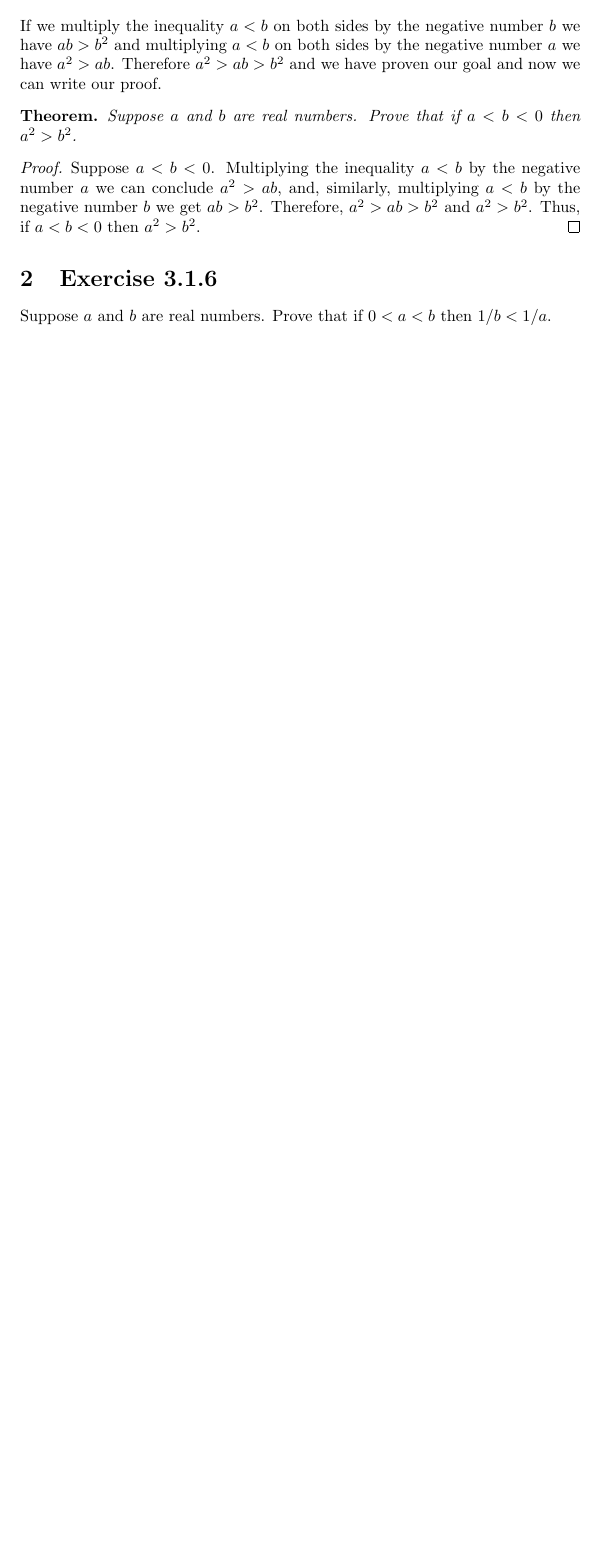
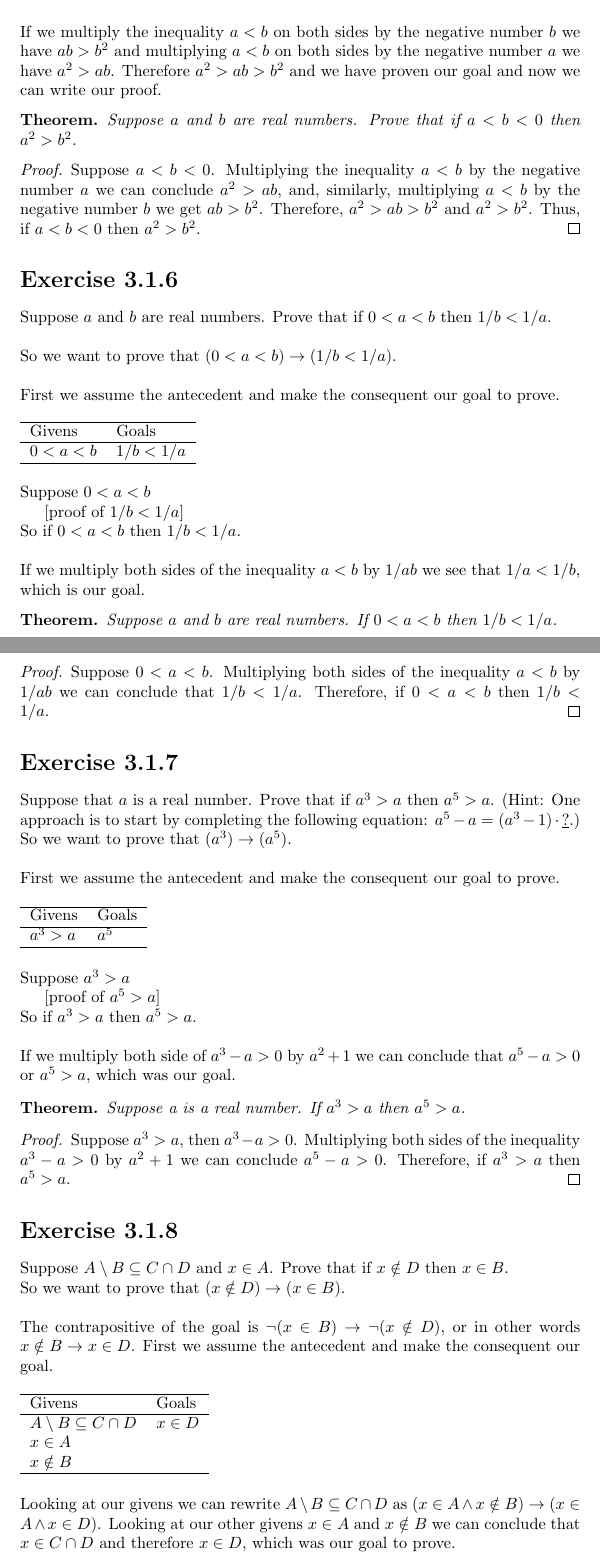
Before and after one commit to mmace3/velleman_proveit, a LaTeX document (3.1/3.1.tex): part of the page before the commit and two parts of pages 1 and 2 of 4 after it, the two joined at a grey line, cut so that both start at the same text, the shorter picture padded with empty space. Compiled offline with pdfLaTeX.

Commit message:
done up to 3.1.10

```diff
--- a/3.1/3.1.tex
+++ b/3.1/3.1.tex
@@ -61,6 +61,79 @@ Suppose $a<b<0$. Multiplying the inequality $a<b$ by the negative number $a$ we
 \end{proof}
 
 
-\section{Exercise 3.1.6}
-Suppose $a$ and $b$ are real numbers. Prove that if $0<a<b$ then $1/b < 1/a$.
+\section*{Exercise 3.1.6}
+Suppose $a$ and $b$ are real numbers. Prove that if $0<a<b$ then $1/b < 1/a$. \\
 
+\n So we want to prove that
+$(0<a<b) \rightarrow (1/b < 1/a)$. \\
+
+\n First we assume the antecedent and make the consequent our goal to prove.
+
+\begin{table}[h]
+\begin{tabular}{ll}
+\hline
+Givens & Goals   \\ \hline
+$0<a<b$ & $1/b < 1/a$   \\ \hline
+\end{tabular}
+\end{table}
+
+\n Suppose $0<a<b$ \\
+\indent [proof of $1/b < 1/a$] \\
+\n So if $0<a<b$ then $1/b < 1/a$. \\
+
+\n If we multiply both sides of the inequality $a<b$ by $1/ab$ we see that $1/a < 1/b$, which is our goal.
+
+\begin{theorem} Suppose $a$ and $b$ are real numbers. If $0<a<b$ then $1/b < 1/a$.
+\end{theorem}
+\begin{proof}
+Suppose $0<a<b$. Multiplying both sides of the inequality $a<b$ by $1/ab$ we can conclude that $1/b < 1/a$. Therefore, if $0<a<b$ then $1/b < 1/a$.
+\end{proof}
+
+\section*{Exercise 3.1.7}
+Suppose that $a$ is a real number. Prove that if $a^3 > a$ then $a^5 > a$. (Hint: One approach is to start by completing the following equation: $a^5 - a = (a^3 - 1) \cdot \text{\underline{?}}$.)
+
+\n So we want to prove that
+$(a^3) \rightarrow (a^5)$. \\
+
+\n First we assume the antecedent and make the consequent our goal to prove.
+
+\begin{table}[h]
+\begin{tabular}{ll}
+\hline
+Givens & Goals   \\ \hline
+$a^3 > a$ & $a^5$   \\ \hline
+\end{tabular}
+\end{table}
+
+\n Suppose $a^3 > a$ \\
+\indent [proof of $a^5 > a$] \\
+\n So if $a^3 > a$ then $a^5 > a$. \\
+
+\n If we multiply both side of $a^3 - a > 0$ by $a^2+1$ we can conclude that $a^5-a>0$ or $a^5>a$, which was our goal.
+
+\begin{theorem} Suppose a is a real number. If $a^3>a$ then $a^5>a$.
+\end{theorem}
+
+\begin{proof}
+Suppose $a^3>a$, then $a^3 - a > 0$. Multiplying both sides of the inequality $a^3-a>0$ by $a^2+1$ we can conclude $a^5-a>0$. Therefore, if $a^3>a$ then $a^5>a$.
+\end{proof}
+
+\section*{Exercise 3.1.8}
+Suppose $A \setminus B \subseteq C \cap D$ and $x \in A$. Prove that if $x \notin D$ then $x \in B$.
+
+\n So we want to prove that
+$(x \notin D) \rightarrow (x \in B)$. \\
+
+\n The contrapositive of the goal is $\neg(x \in B) \rightarrow \neg(x \notin D)$, or in other words $x \notin B \rightarrow x \in D$. First we assume the antecedent and make the consequent our goal.
+
+\begin{table}[h]
+\begin{tabular}{ll}
+\hline
+Givens & Goals   \\ \hline
+$A \setminus B \subseteq C \cap D$ & $x \in D$ \\
+$x \in A$ & \\
+$x \notin B$ &   \\ \hline
+\end{tabular}
+\end{table}
+
+\n Looking at our givens we can rewrite $A \setminus B \subseteq C \cap D$ as $(x \in A \wedge x \notin B) \rightarrow (x \in A \wedge x \in D)$. Looking at our other givens $x \in A$ and $x \notin B$ we can conclude that $x \in C \cap D$ and therefore $x \in D$, which was our goal to prove.
```
Also changed, not shown: 3.1/3.1.pdf, 3.1/3.1.tex (59 more changed lines).
